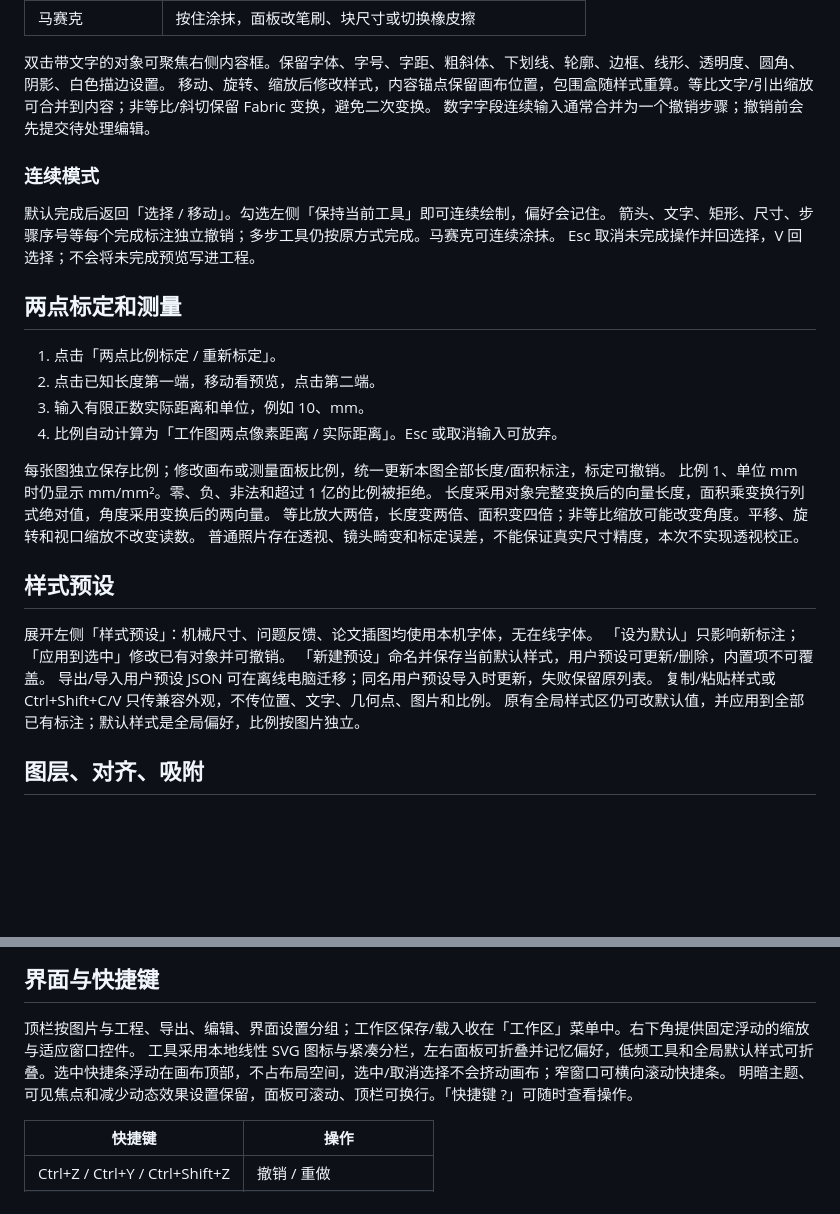
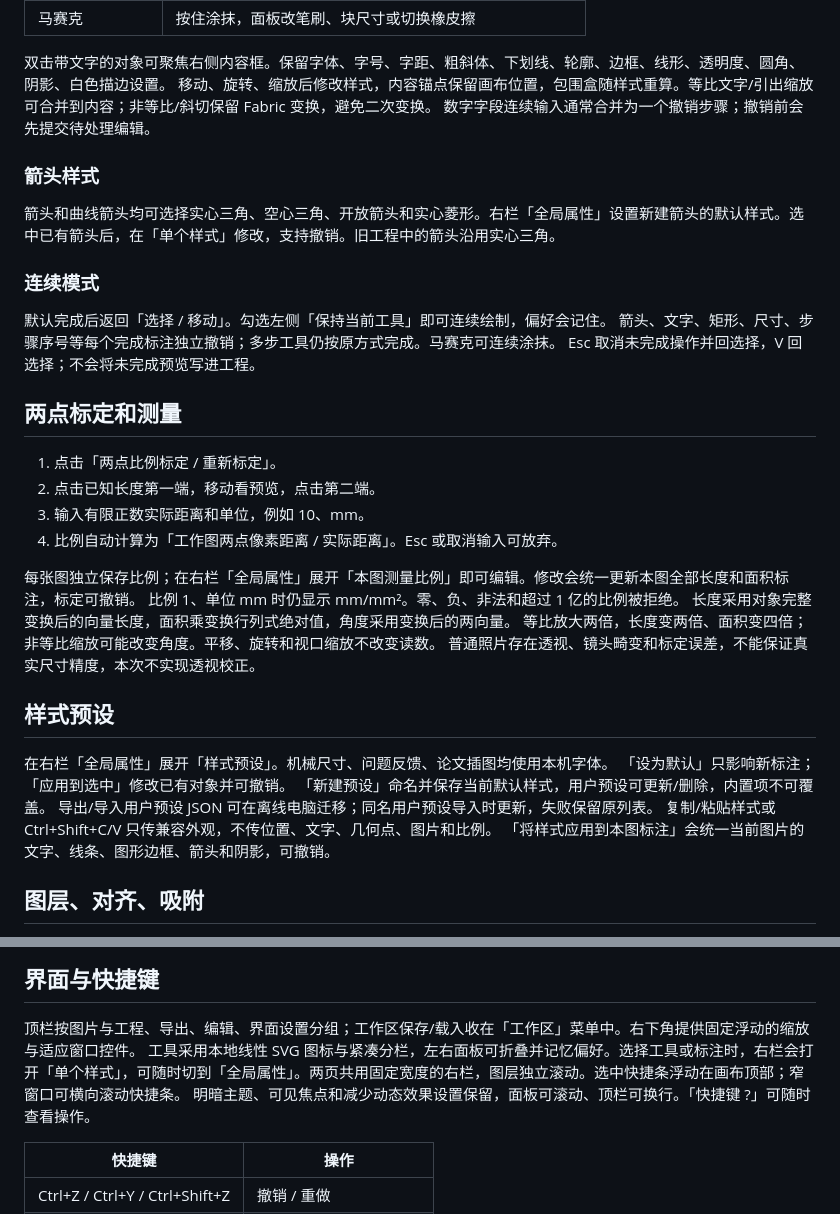
Before and after one commit to bovins/Image-Annotation-Tool, a Markdown page: 使用说明.md, 2 parts joined by grey strips. GitHub-like rendering; blank space fills up the shorter version.

```diff
--- a/使用说明.md
+++ b/使用说明.md
@@ -53,6 +53,10 @@
 移动、旋转、缩放后修改样式，内容锚点保留画布位置，包围盒随样式重算。等比文字/引出缩放可合并到内容；非等比/斜切保留 Fabric 变换，避免二次变换。
 数字字段连续输入通常合并为一个撤销步骤；撤销前会先提交待处理编辑。
 
+### 箭头样式
+
+箭头和曲线箭头均可选择实心三角、空心三角、开放箭头和实心菱形。右栏「全局属性」设置新建箭头的默认样式。选中已有箭头后，在「单个样式」修改，支持撤销。旧工程中的箭头沿用实心三角。
+
 ### 连续模式
 
 默认完成后返回「选择 / 移动」。勾选左侧「保持当前工具」即可连续绘制，偏好会记住。
@@ -66,7 +70,7 @@ Esc 取消未完成操作并回选择，V 回选择；不会将未完成预览
 3. 输入有限正数实际距离和单位，例如 10、mm。
 4. 比例自动计算为「工作图两点像素距离 / 实际距离」。Esc 或取消输入可放弃。
 
-每张图独立保存比例；修改画布或测量面板比例，统一更新本图全部长度/面积标注，标定可撤销。
+每张图独立保存比例；在右栏「全局属性」展开「本图测量比例」即可编辑。修改会统一更新本图全部长度和面积标注，标定可撤销。
 比例 1、单位 mm 时仍显示 mm/mm²。零、负、非法和超过 1 亿的比例被拒绝。
 长度采用对象完整变换后的向量长度，面积乘变换行列式绝对值，角度采用变换后的两向量。
 等比放大两倍，长度变两倍、面积变四倍；非等比缩放可能改变角度。平移、旋转和视口缩放不改变读数。
@@ -74,12 +78,12 @@ Esc 取消未完成操作并回选择，V 回选择；不会将未完成预览
 
 ## 样式预设
 
-展开左侧「样式预设」：机械尺寸、问题反馈、论文插图均使用本机字体，无在线字体。
+在右栏「全局属性」展开「样式预设」。机械尺寸、问题反馈、论文插图均使用本机字体。
 「设为默认」只影响新标注；「应用到选中」修改已有对象并可撤销。
 「新建预设」命名并保存当前默认样式，用户预设可更新/删除，内置项不可覆盖。
 导出/导入用户预设 JSON 可在离线电脑迁移；同名用户预设导入时更新，失败保留原列表。
 复制/粘贴样式或 Ctrl+Shift+C/V 只传兼容外观，不传位置、文字、几何点、图片和比例。
-原有全局样式区仍可改默认值，并应用到全部已有标注；默认样式是全局偏好，比例按图片独立。
+「将样式应用到本图标注」会统一当前图片的文字、线条、图形边框、箭头和阴影，可撤销。
 
 ## 图层、对齐、吸附
 
@@ -111,7 +115,7 @@ PNG/JPG 或 Ctrl+E 打开预览，设置格式、倍率、JPG 质量和背景：
 ## 界面与快捷键
 
 顶栏按图片与工程、导出、编辑、界面设置分组；工作区保存/载入收在「工作区」菜单中。右下角提供固定浮动的缩放与适应窗口控件。
-工具采用本地线性 SVG 图标与紧凑分栏，左右面板可折叠并记忆偏好，低频工具和全局默认样式可折叠。选中快捷条浮动在画布顶部，不占布局空间，选中/取消选择不会挤动画布；窄窗口可横向滚动快捷条。
+工具采用本地线性 SVG 图标与紧凑分栏，左右面板可折叠并记忆偏好。选择工具或标注时，右栏会打开「单个样式」，可随时切到「全局属性」。两页共用固定宽度的右栏，图层独立滚动。选中快捷条浮动在画布顶部；窄窗口可横向滚动快捷条。
 明暗主题、可见焦点和减少动态效果设置保留，面板可滚动、顶栏可换行。「快捷键 ?」可随时查看操作。
 
 | 快捷键 | 操作 |
```
Also changed, not shown: README.md (+3 -3 lines), docs/editor-current.png, docs/editor-light.png, docs/export-preview.png, 11 other files.
